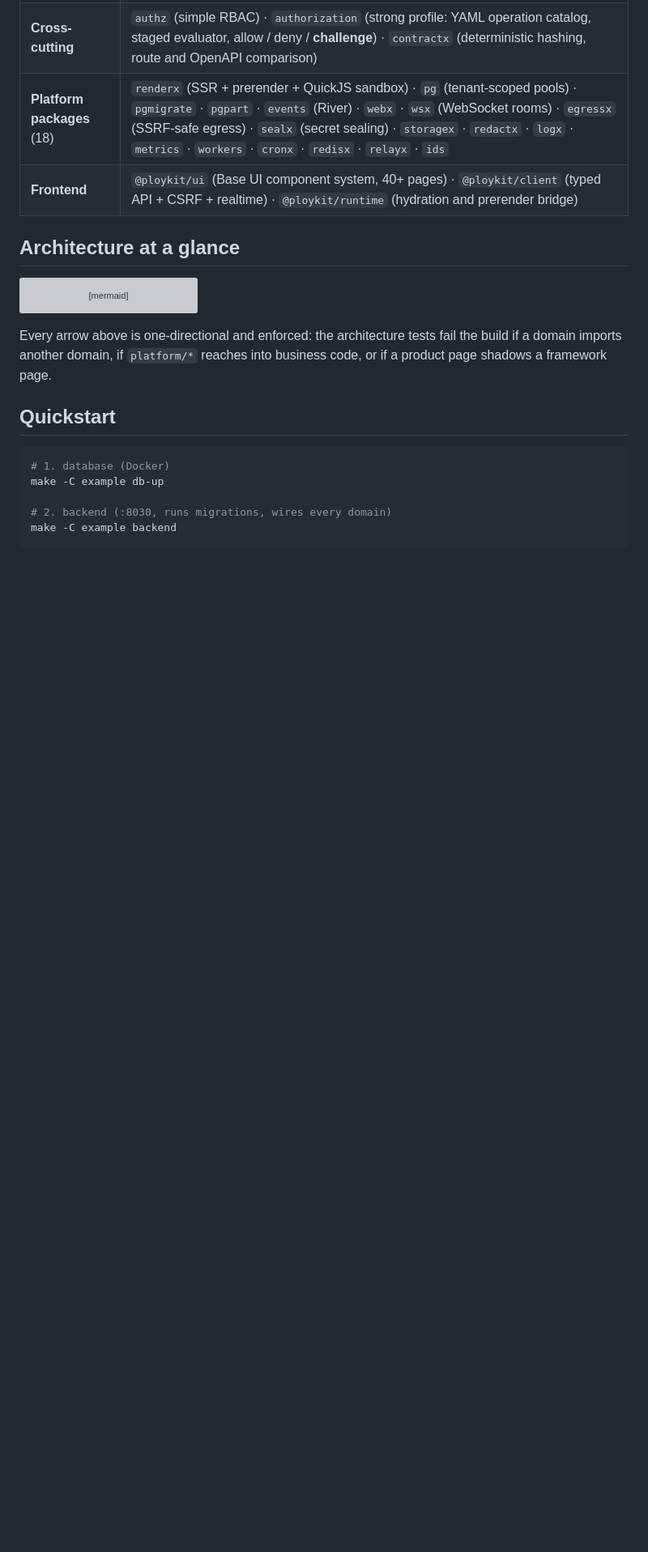
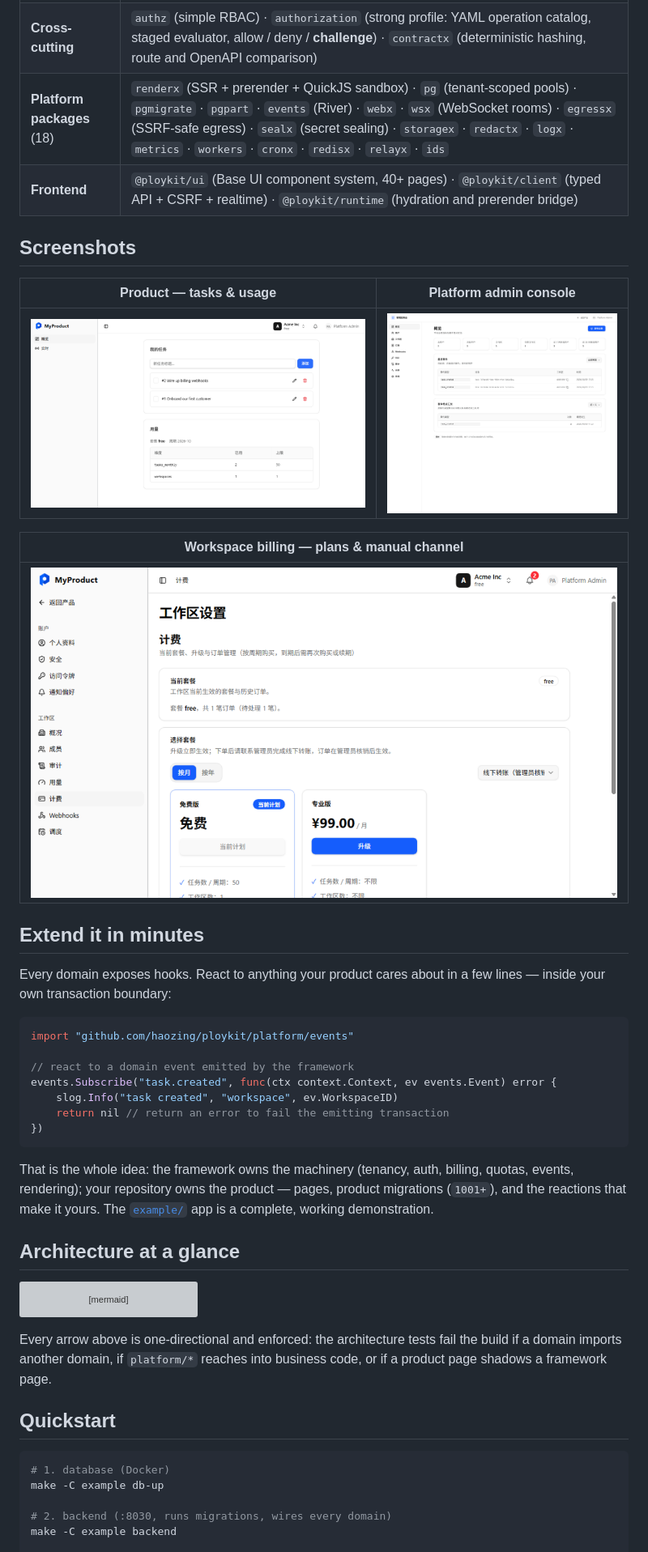
Before and after one commit to haozing/ploykit, a Markdown page: README.md, the part around one of its changes. Shown at 81% size. Drawn GitHub-style; pictures changed too: docs/screenshots/admin-overview.png (added), docs/screenshots/billing.png (added), docs/screenshots/dashboard.png (added); blank space fills up the shorter version; grey boxes are pictures that could not be loaded.

````diff
--- a/README.md
+++ b/README.md
@@ -30,6 +31,36 @@ Dependencies are strictly one-way: **product → framework**. Your repository co
 | **Cross-cutting** | `authz` (simple RBAC) · `authorization` (strong profile: YAML operation catalog, staged evaluator, allow / deny / **challenge**) · `contractx` (deterministic hashing, route and OpenAPI comparison) |
 | **Platform packages** (18) | `renderx` (SSR + prerender + QuickJS sandbox) · `pg` (tenant-scoped pools) · `pgmigrate` · `pgpart` · `events` (River) · `webx` · `wsx` (WebSocket rooms) · `egressx` (SSRF-safe egress) · `sealx` (secret sealing) · `storagex` · `redactx` · `logx` · `metrics` · `workers` · `cronx` · `redisx` · `relayx` · `ids` |
 | **Frontend** | `@ploykit/ui` (Base UI component system, 40+ pages) · `@ploykit/client` (typed API + CSRF + realtime) · `@ploykit/runtime` (hydration and prerender bridge) |
+
+## Screenshots
+
+| Product — tasks & usage | Platform admin console |
+|---|---|
+| ![Product dashboard](docs/screenshots/dashboard.png) | ![Admin overview](docs/screenshots/admin-overview.png) |
+
+| Workspace billing — plans & manual channel |
+|---|
+| ![Billing](docs/screenshots/billing.png) |
+
+## Extend it in minutes
+
+Every domain exposes hooks. React to anything your product cares about in a
+few lines — inside your own transaction boundary:
+
+```go
+import "github.com/haozing/ploykit/platform/events"
+
+// react to a domain event emitted by the framework
+events.Subscribe("task.created", func(ctx context.Context, ev events.Event) error {
+    slog.Info("task created", "workspace", ev.WorkspaceID)
+    return nil // return an error to fail the emitting transaction
+})
+```
+
+That is the whole idea: the framework owns the machinery (tenancy, auth,
+billing, quotas, events, rendering); your repository owns the product —
+pages, product migrations (`1001+`), and the reactions that make it yours.
+The [`example/`](example/) app is a complete, working demonstration.
 
 ## Architecture at a glance
 
````
Also changed, not shown: other parts of README.md (+6 -1 lines), .github/ISSUE_TEMPLATE/bug_report.md (added, +37 -0 lines), .github/ISSUE_TEMPLATE/feature_request.md (added, +32 -0 lines), .github/PULL_REQUEST_TEMPLATE.md (added, +25 -0 lines), CODE_OF_CONDUCT.md (added, +81 -0 lines), CONTRIBUTING.md (added, +71 -0 lines), SECURITY.md (added, +33 -0 lines), 3 other files.
